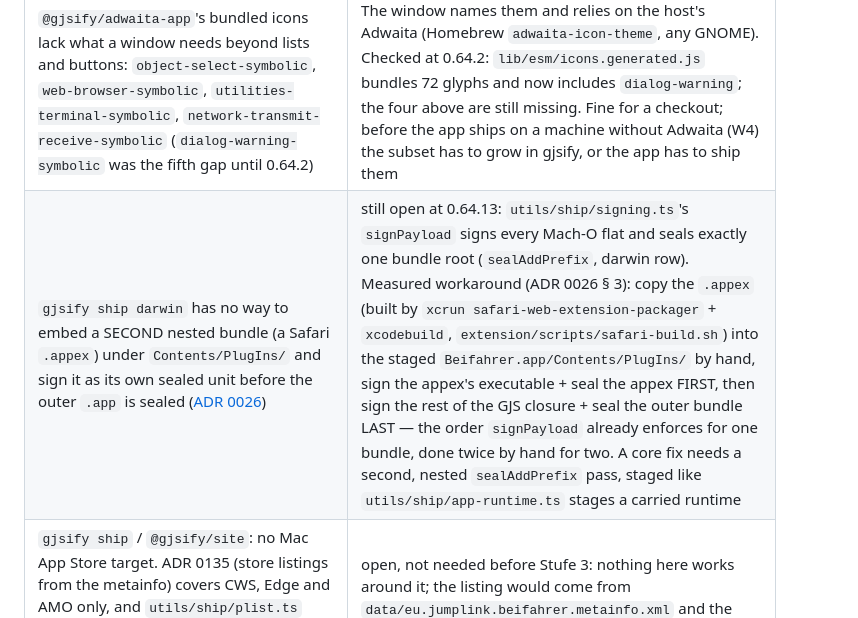
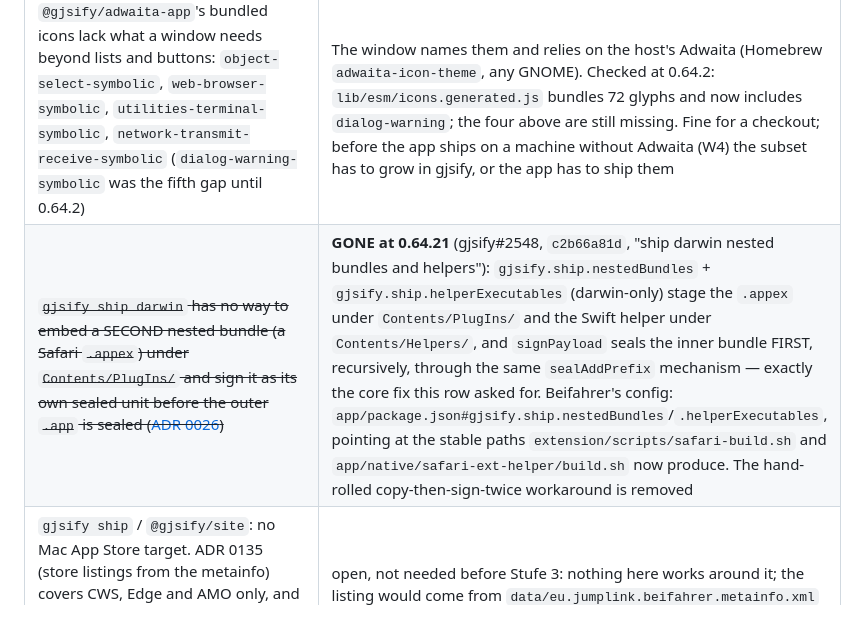
Before and after one commit to JumpLink/beifahrer, a Markdown page: docs/gjsify-gaps.md, the part around the change. Rendered like a GitHub page.

```diff
--- a/docs/gjsify-gaps.md
+++ b/docs/gjsify-gaps.md
@@ -39,5 +39,5 @@ deletable yet, however old it looks.
 | ~~`@gjsify/adwaita-web` 0.54.0: an action row's title never wraps (`white-space: nowrap`), so a warning sentence beside two buttons is cut to a few words~~ | **GONE at 0.64.2** (evidence: `dist/adwaita-web.css` — `adw-action-row .adw-row-title { white-space: normal; overflow-wrap: break-word }` and `title-lines=0` wraps by default). The `white-space` rule for `adw-action-row.warning` is removed; the flex-wrap layout that moves its buttons below stays (popup width, not a gap) |
 | `@gjsify/adwaita-web`: `adw-banner` has no minimum height and a left-aligned title; libadwaita's banner is at least 46px tall and centres it, so a banner without a button is a thin strip | `adw-banner { min-height: 46px }` and a centred `.adw-banner-title` in style.css, marked `gjsify gap`. Still open at 0.64.2: checked against `dist/adwaita-web.css` — `adw-banner` has no `min-height` and `.adw-banner-title` no centring |
 | `@gjsify/adwaita-app`'s bundled icons lack what a window needs beyond lists and buttons: `object-select-symbolic`, `web-browser-symbolic`, `utilities-terminal-symbolic`, `network-transmit-receive-symbolic` (`dialog-warning-symbolic` was the fifth gap until 0.64.2) | The window names them and relies on the host's Adwaita (Homebrew `adwaita-icon-theme`, any GNOME). Checked at 0.64.2: `lib/esm/icons.generated.js` bundles 72 glyphs and now includes `dialog-warning`; the four above are still missing. Fine for a checkout; before the app ships on a machine without Adwaita (W4) the subset has to grow in gjsify, or the app has to ship them |
-| `gjsify ship darwin` has no way to embed a SECOND nested bundle (a Safari `.appex`) under `Contents/PlugIns/` and sign it as its own sealed unit before the outer `.app` is sealed ([ADR 0026](adr/0026-safari-extension-ships-inside-the-desktop-app.md)) | still open at 0.64.13: `utils/ship/signing.ts`'s `signPayload` signs every Mach-O flat and seals exactly one bundle root (`sealAddPrefix`, darwin row). Measured workaround (ADR 0026 § 3): copy the `.appex` (built by `xcrun safari-web-extension-packager` + `xcodebuild`, `extension/scripts/safari-build.sh`) into the staged `Beifahrer.app/Contents/PlugIns/` by hand, sign the appex's executable + seal the appex FIRST, then sign the rest of the GJS closure + seal the outer bundle LAST — the order `signPayload` already enforces for one bundle, done twice by hand for two. A core fix needs a second, nested `sealAddPrefix` pass, staged like `utils/ship/app-runtime.ts` stages a carried runtime |
+| ~~`gjsify ship darwin` has no way to embed a SECOND nested bundle (a Safari `.appex`) under `Contents/PlugIns/` and sign it as its own sealed unit before the outer `.app` is sealed ([ADR 0026](adr/0026-safari-extension-ships-inside-the-desktop-app.md))~~ | **GONE at 0.64.21** (gjsify#2548, `c2b66a81d`, "ship darwin nested bundles and helpers"): `gjsify.ship.nestedBundles` + `gjsify.ship.helperExecutables` (darwin-only) stage the `.appex` under `Contents/PlugIns/` and the Swift helper under `Contents/Helpers/`, and `signPayload` seals the inner bundle FIRST, recursively, through the same `sealAddPrefix` mechanism — exactly the core fix this row asked for. Beifahrer's config: `app/package.json#gjsify.ship.nestedBundles`/`.helperExecutables`, pointing at the stable paths `extension/scripts/safari-build.sh` and `app/native/safari-ext-helper/build.sh` now produce. The hand-rolled copy-then-sign-twice workaround is removed |
 | `gjsify ship` / `@gjsify/site`: no Mac App Store target. ADR 0135 (store listings from the metainfo) covers CWS, Edge and AMO only, and `utils/ship/plist.ts` leaves out `LSApplicationCategoryType` and `NSHumanReadableCopyright`, both derivable from the metainfo ([ADR 0026](adr/0026-safari-extension-ships-inside-the-desktop-app.md) § 8, Stufe 3) | open, not needed before Stufe 3: nothing here works around it; the listing would come from `data/eu.jumplink.beifahrer.metainfo.xml` and the catalogues once gjsify maps name, summary, description, releases, URLs, categories, OARS rating and screenshots to App Store Connect |
```
Also changed, not shown: docs/adr/0026-safari-extension-ships-inside-the-desktop-app.md (+18 -12 lines).
